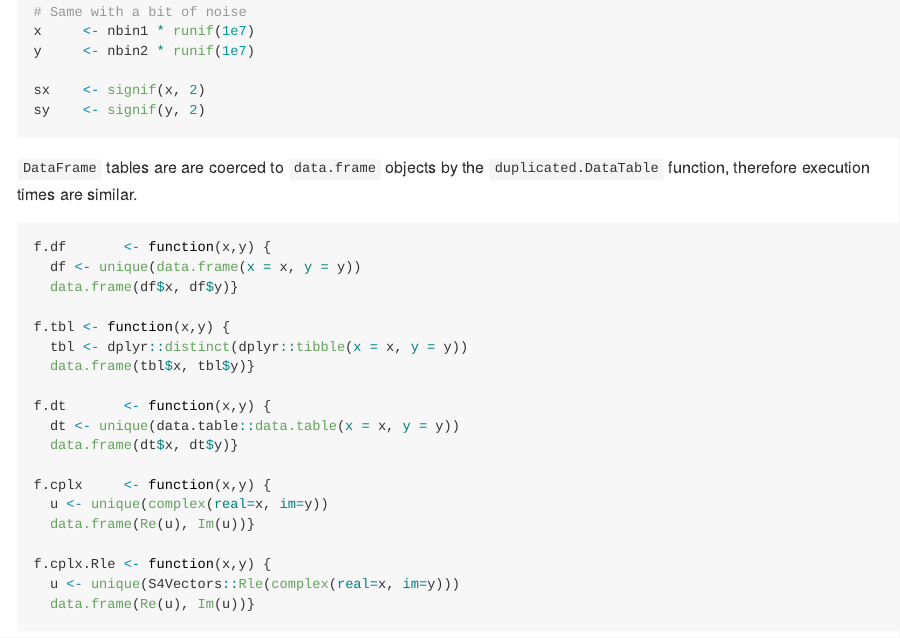
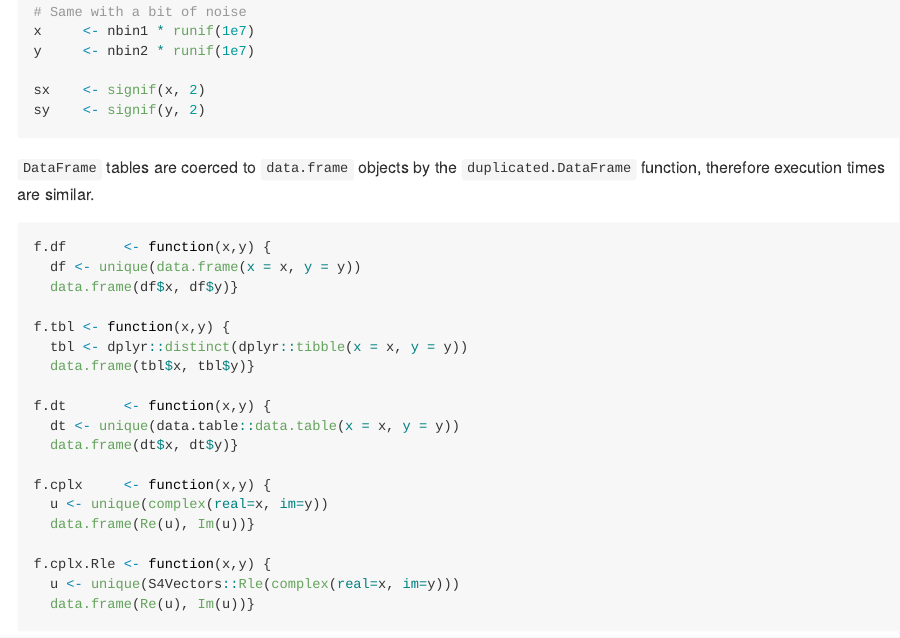
Before and after one commit to charles-plessy/CAGEr, an R Markdown document (benchmarks/unique-signif.Rmd): the page in a window 1100 px wide, from 270 px down. The pictures show the output file benchmarks/unique-signif.md that the author committed with the source, drawn offline in the style of GitHub.

Commit message:
duplicated.DataTablei() was replaced with duplicated.DataFrame() in S4Vectors 0.27.5.

````diff
--- a/benchmarks/unique-signif.Rmd
+++ b/benchmarks/unique-signif.Rmd
@@ -36,8 +36,8 @@ sx    <- signif(x, 2)
 sy    <- signif(y, 2)
 ```
 
-`DataFrame` tables are are coerced to `data.frame` objects by the
-`duplicated.DataTable` function, therefore execution times are similar.
+`DataFrame` tables are coerced to `data.frame` objects by the
+`duplicated.DataFrame` function, therefore execution times are similar.
 
 ```{r declare_functions}
 f.df       <- function(x,y) {
````
Also changed, not shown: benchmarks/unique-signif.md, 1 other file.
